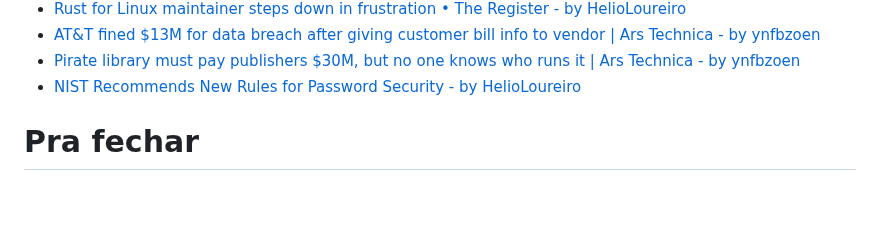
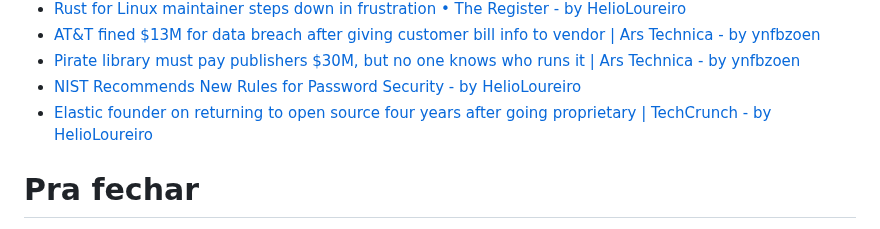
Before and after one commit to helioloureiro/canalunixloadon, a Markdown page: pautas/20240726.md, the part around the change. GitHub-like rendering; blank space fills up the shorter version.

Commit message:
"Adding pauta  content at Mon Sep 30 09:50:14 2024"

```diff
--- a/pautas/20240726.md
+++ b/pautas/20240726.md
@@ -279,6 +279,7 @@ Que pode ir parar no próximo programa se não der tempo
 * [AT&T fined $13M for data breach after giving customer bill info to vendor | Ars Technica - by ynfbzoen](https://arstechnica.com/tech-policy/2024/09/att-fined-13m-for-data-breach-after-giving-customer-bill-info-to-vendor/)
 * [Pirate library must pay publishers $30M, but no one knows who runs it | Ars Technica - by ynfbzoen](https://arstechnica.com/tech-policy/2024/09/pirate-library-must-pay-publishers-30m-but-no-one-knows-who-runs-it/)
 * [NIST Recommends New Rules for Password Security - by HelioLoureiro](https://cybersecuritynews.com/nist-rules-password-security/)
+* [Elastic founder on returning to open source four years after going proprietary | TechCrunch - by HelioLoureiro](https://techcrunch.com/2024/09/29/elastic-founder-on-why-they-returned-to-open-source-four-years-after-going-proprietary/)
 
 Pra fechar
 ==========
```
